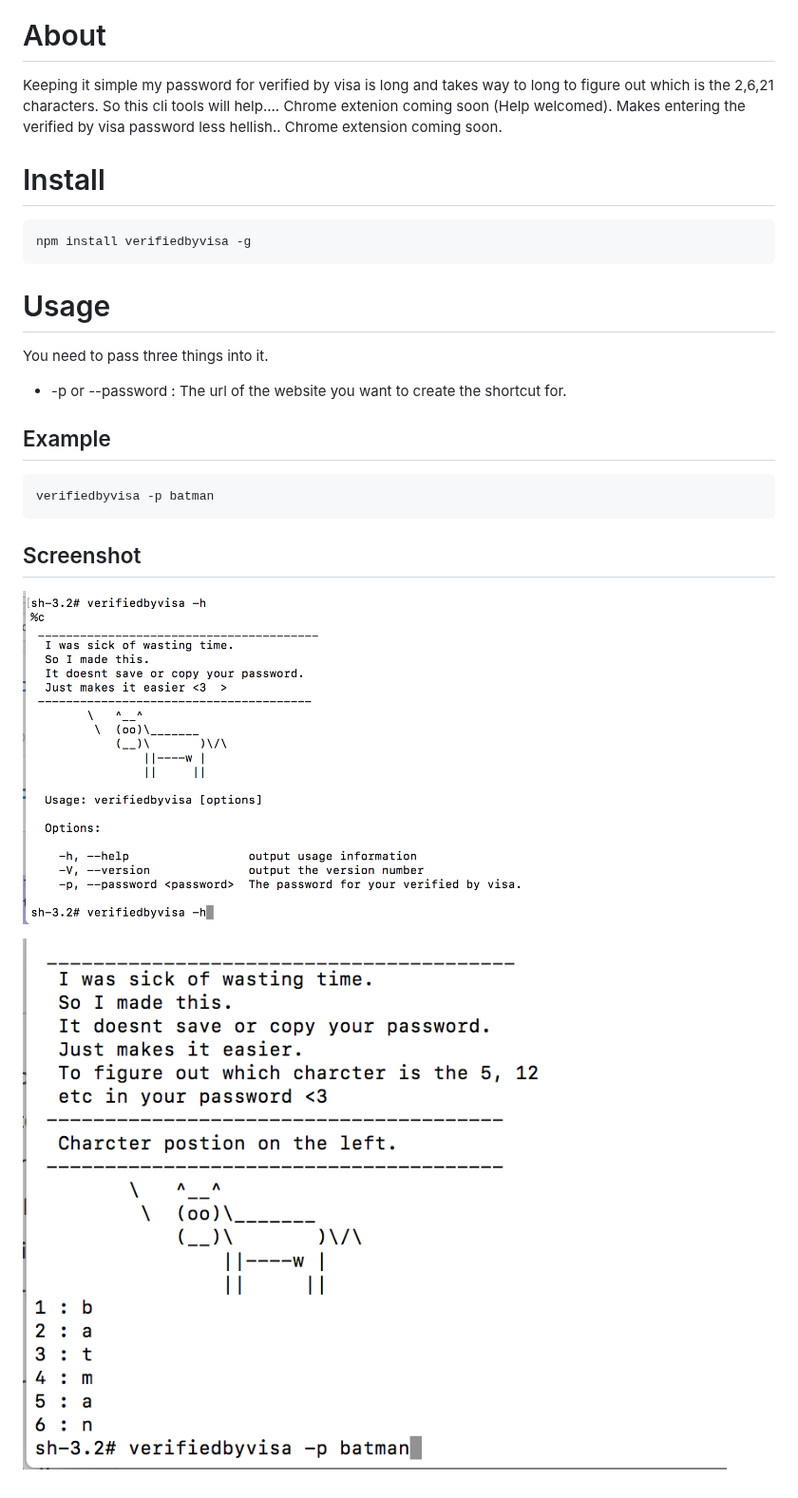
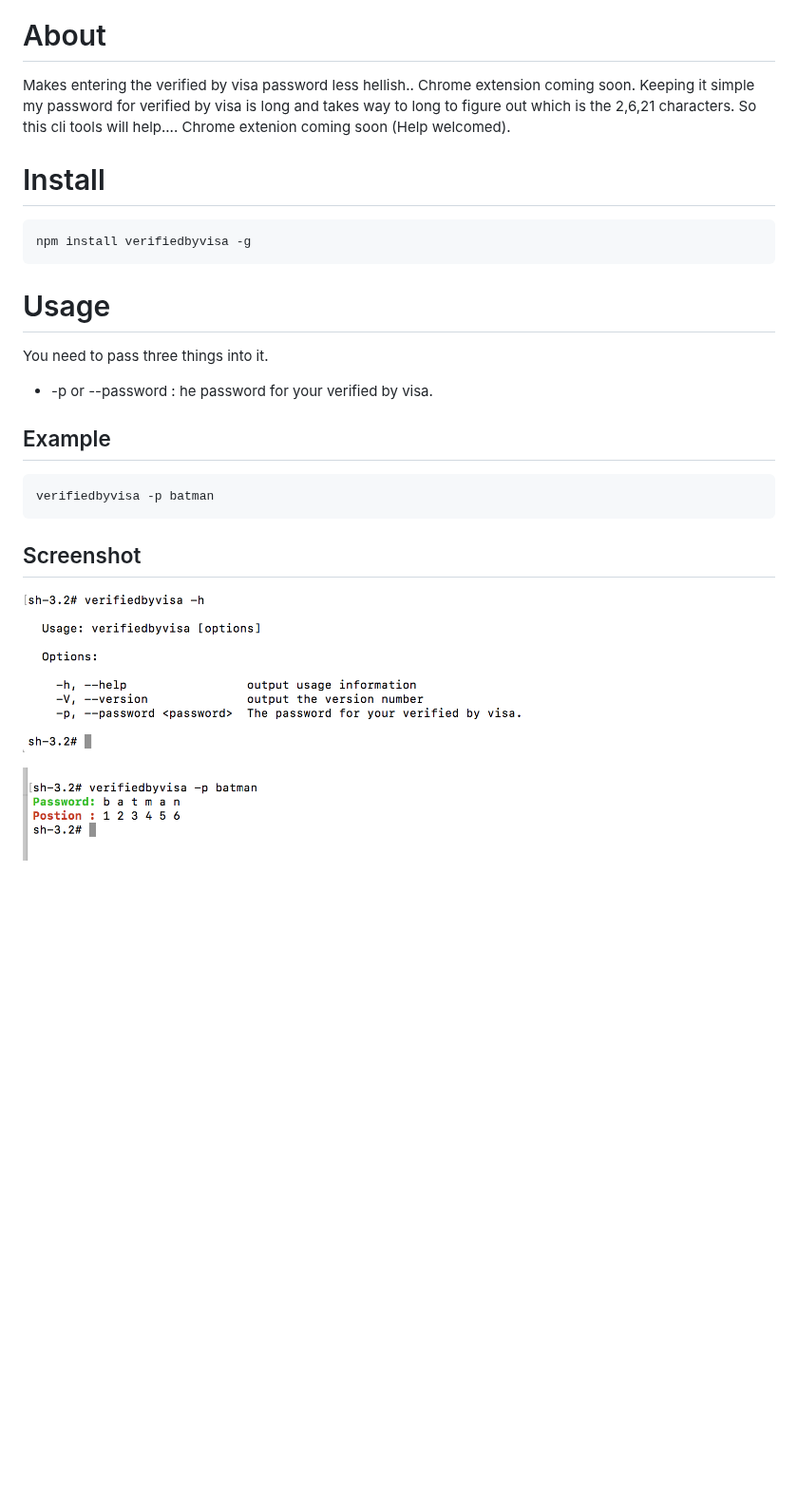
Before and after one commit to RobertJGabriel/Verified-by-Visa, a Markdown page: readme.md, the part around the change. Shown at 95% size. GitHub-like rendering; pictures changed too: assets/img/after.png, assets/img/help.png; blank space fills up the shorter version.

````diff
--- a/readme.md
+++ b/readme.md
@@ -1,8 +1,8 @@
 ![alt text](https://github.com/RobertJGabriel/Verified-by-Visa/blob/master/assets/img/banner.png "Fixing Verified by Visa")
 
 # About
+Makes entering the verified by visa password less hellish.. Chrome extension coming soon.
 Keeping it simple my password for verified by visa is long and takes way to long to figure out which is the 2,6,21 characters. So this cli tools will help.... Chrome extenion coming soon (Help welcomed).
-Makes entering the verified by visa password less hellish.. Chrome extension coming soon.
 
 # Install
 ```shell
@@ -11,7 +11,7 @@ npm install verifiedbyvisa -g
 
 # Usage
 You need to pass three things into it.
-- -p or --password :  The url of the website you want to create the shortcut for.
+- -p or --password :  he password for your verified by visa.
 
 
 
````
Also changed, not shown: assets/img/banner copy.png (added), 3 other files.
